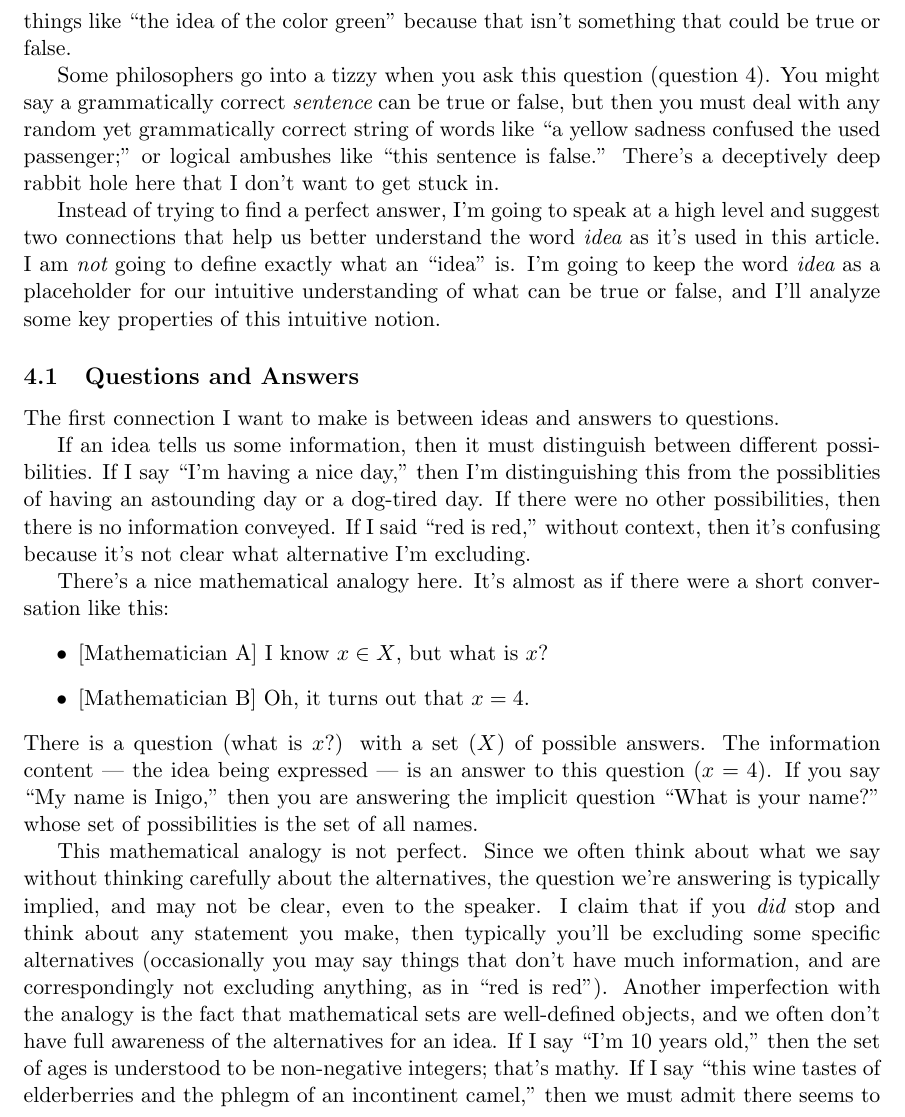
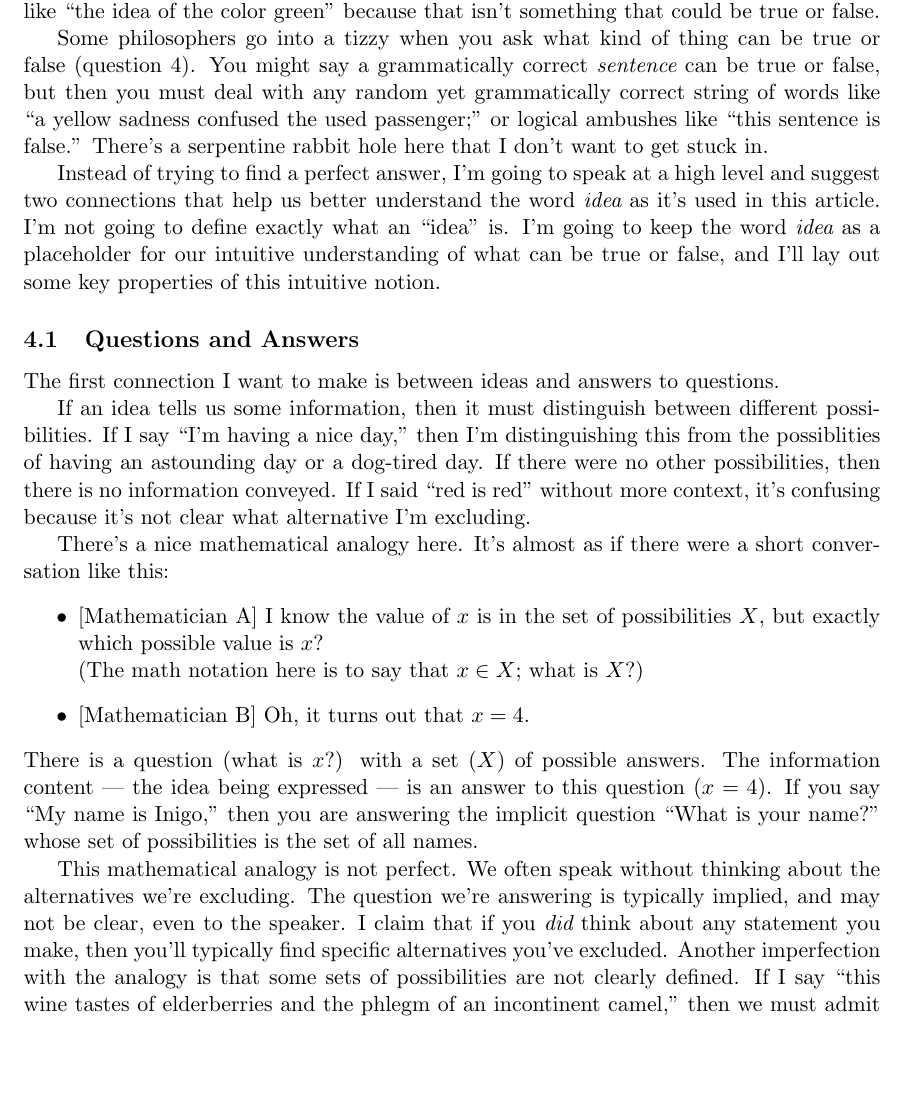
Before and after one commit to tylerneylon/truth, a LaTeX document (truth.tex): part of page 17 of 42, cut so that both start at the same text, the shorter picture padded with empty space. Compiled offline with pdfLaTeX.

Commit message:
Edits in section 4.1.

```diff
--- a/truth.tex
+++ b/truth.tex
@@ -1088,20 +1089,23 @@ So when I say {\em idea}, I'm excluding
 things like ``the idea of the color green'' because that isn't something that
 could be true or false.
 
-Some philosophers go into a tizzy when you ask this question (question 4).
+Some philosophers go into a tizzy when you ask
+what kind of thing can be true or false (question 4).
 You might say a grammatically correct {\em sentence} can be true or false,
 but then you must deal with any random yet grammatically correct string
 of words
 like ``a yellow sadness confused the used
 passenger;'' or logical ambushes like ``this sentence is false.''
-There's a deceptively deep rabbit hole here that I don't want to get stuck in.
-
+There's a serpentine rabbit hole here that I don't want to get stuck in.
+
+% OLDTODO vvvv I promise two connections. Ensure this promise is well kept. vv
+%   Yes, I do. First connection is made 4.1; second is made in 4.2.
 Instead of trying to find a perfect answer, I'm going to speak at a high level
 and suggest two connections that help us better understand the word {\em idea}
 as it's used in this article.
-I am {\em not} going to define exactly what an ``idea'' is.
+I'm not going to define exactly what an ``idea'' is.
 I'm going to keep the word {\em idea} as a placeholder for our
-intuitive understanding of what can be true or false, and I'll analyze some key
+intuitive understanding of what can be true or false, and I'll lay out some key
 properties of this intuitive notion.
 % TODO XXX ^^^ Do I make use of this last sentence?
 
@@ -1114,13 +1118,16 @@ possibilities. If I say ``I'm having a nice day,'' then I'm distinguishing this
 from the possiblities of having an astounding day or a dog-tired day.
 If there were no other possibilities,
 then there is no information conveyed. If I said
-``red is red,'' without context, then it's confusing because it's not clear what
+``red is red'' without more context,
+it's confusing because it's not clear what
 alternative I'm excluding.
 
 There's a nice mathematical analogy here. It's almost as if there were a short
 conversation like this:
 \begin{itemize}
-    \item{} [Mathematician A] I know $x\in X$, but what is $x$?
+    \item{} [Mathematician A] I know the value of $x$ is in the set of
+        possibilities $X$, but exactly which possible value is $x$?\\
+        (The math notation here is to say that $x\in X;$ what is $X$?)
     \item{} [Mathematician B] Oh, it turns out that $x=4$.
 \end{itemize}
 There is a question (what is $x$?) with a set ($X$) of possible answers. The
@@ -1130,19 +1137,18 @@ then you are answering the implicit question ``What is your name?'' whose set of
 possibilities is the set of all names.
 
 This mathematical analogy is not perfect.
-Since we often think about what we say without thinking carefully about the
-alternatives, the question we're answering
+We often speak without thinking about the
+alternatives we're excluding.
+The question we're answering
 is typically implied, and may not be clear, even to
-the speaker. I claim that if you {\em did} stop and think about any statement
+the speaker.
+I claim that if you {\em did} think about any statement
 you
-make, then typically you'll be excluding some specific alternatives
-(occasionally you may say things that don't have much information, and are
-correspondingly not excluding anything, as in ``red is red'').
-Another imperfection with the analogy is the fact that mathematical
-sets are well-defined objects, and we often don't have full awareness of the
-alternatives for an idea.
-If I say ``I'm 10 years old,'' then the set of ages is understood
-to be non-negative integers; that's mathy. If I say ``this wine tastes of
+make, then
+you'll typically find specific alternatives you've excluded.
+Another imperfection with the analogy is that some sets of possibilities are not
+clearly defined.
+If I say ``this wine tastes of
 elderberries and the phlegm of an incontinent camel,'' then we must admit there
 seems to be a fuzziness to the set of things a wine can apparently taste like;
 you'd be hard-pressed to enumerate this set exactly.
```
Also changed, not shown: truth.tex (5 more changed lines).
